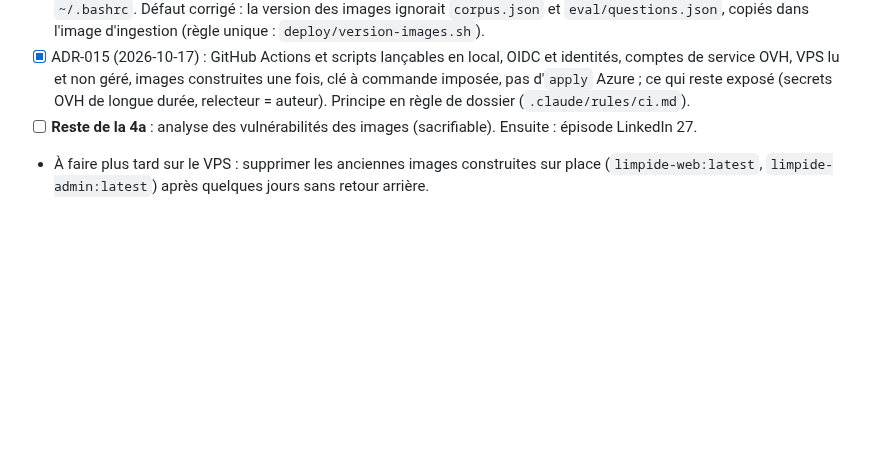
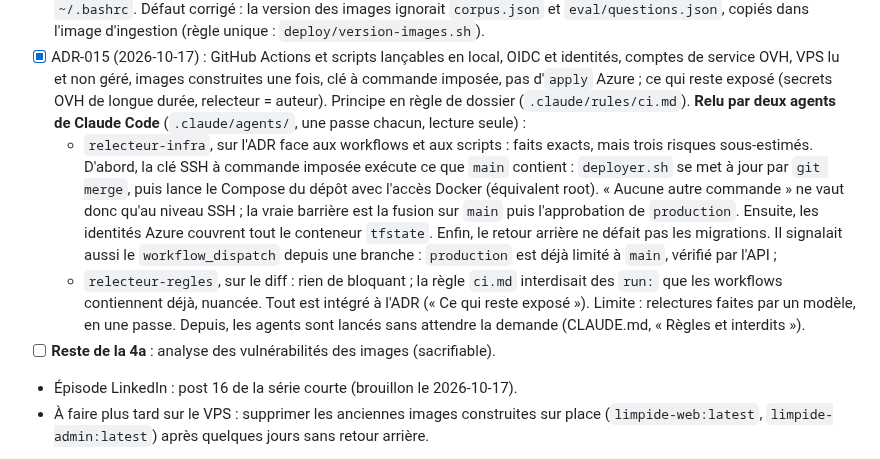
Before and after one commit to olick/limpide, a Markdown page: docs/plan/semaine-07.md, the part around the change. GitHub-like rendering; blank space fills up the shorter version.

Commit message:
S7, session 4a : relecture de la chaîne par les agents notée au journal ; suite LinkedIn dans la série courte
Co-Authored-By: Claude Opus 5.5 <noreply@anthropic.com>

```diff
--- a/docs/plan/semaine-07.md
+++ b/docs/plan/semaine-07.md
@@ -187,7 +187,20 @@ portabilité vers GitLab CI ou Azure Pipelines à environ une demi-journée. Con
 - [x] ADR-015 (2026-10-17) : GitHub Actions et scripts lançables en local, OIDC et identités, comptes de service
   OVH, VPS lu et non géré, images construites une fois, clé à commande imposée, pas d'`apply` Azure ; ce qui reste
   exposé (secrets OVH de longue durée, relecteur = auteur). Principe en règle de dossier (`.claude/rules/ci.md`).
-- [ ] **Reste de la 4a** : analyse des vulnérabilités des images (sacrifiable). Ensuite : épisode LinkedIn 27.
+  **Relu par deux agents de Claude Code** (`.claude/agents/`, une passe chacun, lecture seule) :
+  - `relecteur-infra`, sur l'ADR face aux workflows et aux scripts : faits exacts, mais trois risques sous-estimés.
+    D'abord, la clé SSH à commande imposée exécute ce que `main` contient : `deployer.sh` se met à jour par
+    `git merge`, puis lance le Compose du dépôt avec l'accès Docker (équivalent root). « Aucune autre commande » ne
+    vaut donc qu'au niveau SSH ; la vraie barrière est la fusion sur `main` puis l'approbation de `production`.
+    Ensuite, les identités Azure couvrent tout le conteneur `tfstate`. Enfin, le retour arrière ne défait pas les
+    migrations. Il signalait aussi le `workflow_dispatch` depuis une branche : `production` est déjà limité à
+    `main`, vérifié par l'API ;
+  - `relecteur-regles`, sur le diff : rien de bloquant ; la règle `ci.md` interdisait des `run:` que les workflows
+    contiennent déjà, nuancée.
+  Tout est intégré à l'ADR (« Ce qui reste exposé »). Limite : relectures faites par un modèle, en une passe.
+  Depuis, les agents sont lancés sans attendre la demande (CLAUDE.md, « Règles et interdits »).
+- [ ] **Reste de la 4a** : analyse des vulnérabilités des images (sacrifiable).
+- Épisode LinkedIn : post 16 de la série courte (brouillon le 2026-10-17).
 - À faire plus tard sur le VPS : supprimer les anciennes images construites sur place (`limpide-web:latest`,
   `limpide-admin:latest`) après quelques jours sans retour arrière.
 
```
Also changed, not shown: CLAUDE.md (+1 -1 lines).
